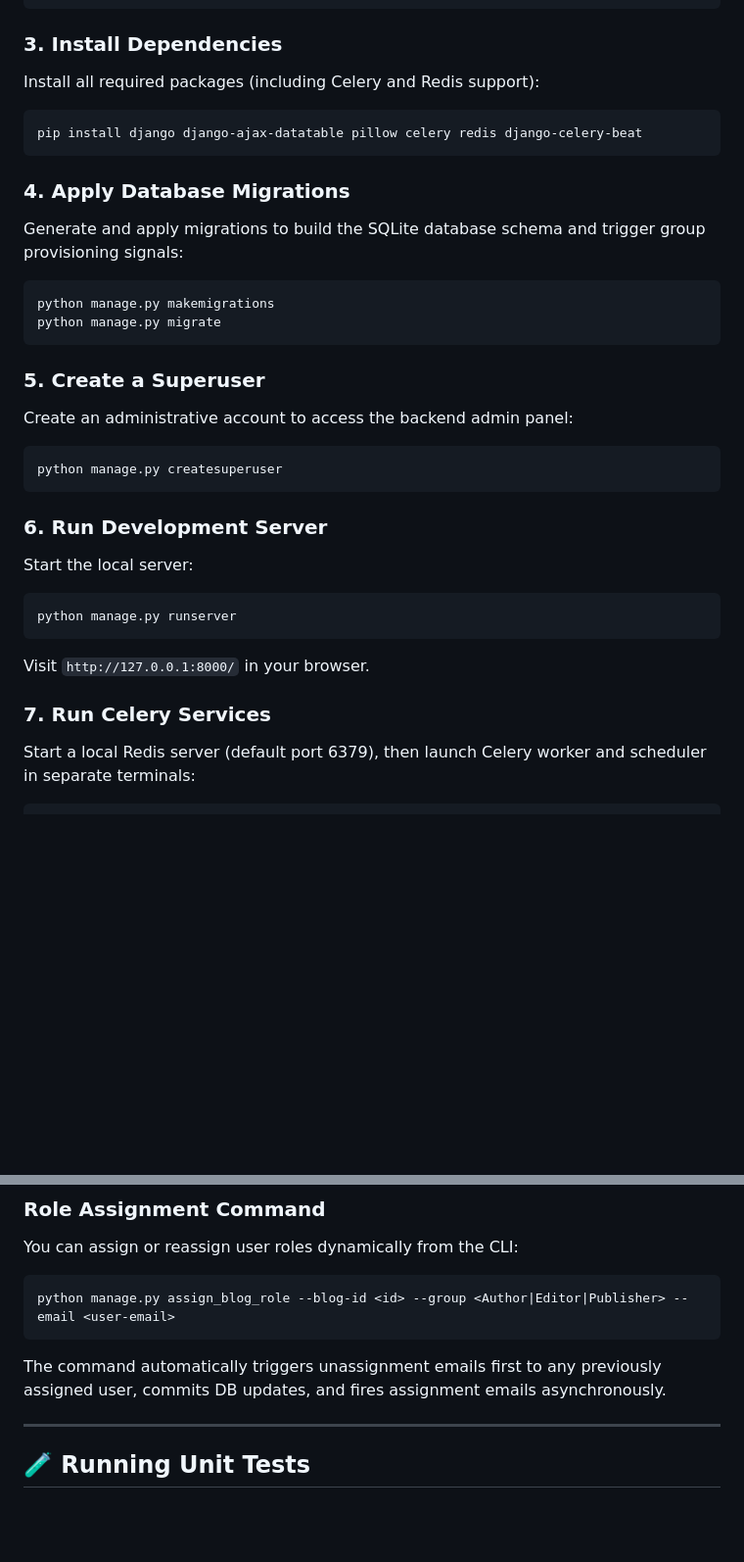
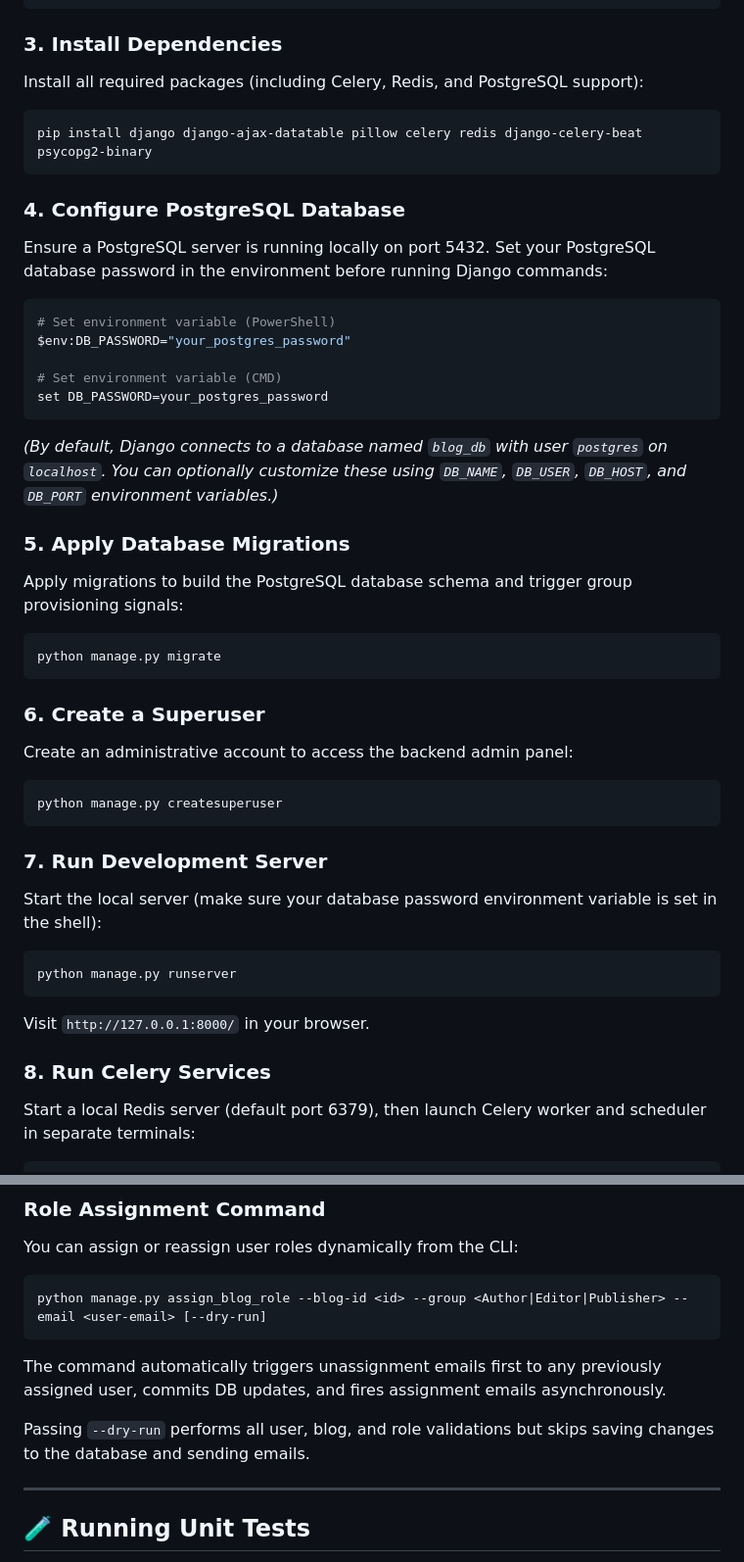
Before and after one commit to vishalinipg/blog-web-application, a Markdown page: README.md, 2 parts joined by grey strips. Shown at 98% size. Drawn GitHub-style; blank space fills up the shorter version.

````diff
--- a/README.md
+++ b/README.md
@@ -100,32 +100,42 @@ python -m venv .venv
 ```
 
 ### 3. Install Dependencies
-Install all required packages (including Celery and Redis support):
+Install all required packages (including Celery, Redis, and PostgreSQL support):
 ```bash
-pip install django django-ajax-datatable pillow celery redis django-celery-beat
+pip install django django-ajax-datatable pillow celery redis django-celery-beat psycopg2-binary
 ```
 
-### 4. Apply Database Migrations
-Generate and apply migrations to build the SQLite database schema and trigger group provisioning signals:
+### 4. Configure PostgreSQL Database
+Ensure a PostgreSQL server is running locally on port 5432. Set your PostgreSQL database password in the environment before running Django commands:
+```powershell
+# Set environment variable (PowerShell)
+$env:DB_PASSWORD="your_postgres_password"
+
+# Set environment variable (CMD)
+set DB_PASSWORD=your_postgres_password
+```
+*(By default, Django connects to a database named `blog_db` with user `postgres` on `localhost`. You can optionally customize these using `DB_NAME`, `DB_USER`, `DB_HOST`, and `DB_PORT` environment variables.)*
+
+### 5. Apply Database Migrations
+Apply migrations to build the PostgreSQL database schema and trigger group provisioning signals:
 ```bash
-python manage.py makemigrations
 python manage.py migrate
 ```
 
-### 5. Create a Superuser
+### 6. Create a Superuser
 Create an administrative account to access the backend admin panel:
 ```bash
 python manage.py createsuperuser
 ```
 
-### 6. Run Development Server
-Start the local server:
+### 7. Run Development Server
+Start the local server (make sure your database password environment variable is set in the shell):
 ```bash
 python manage.py runserver
 ```
 Visit `http://127.0.0.1:8000/` in your browser.
 
-### 7. Run Celery Services
+### 8. Run Celery Services
 Start a local Redis server (default port 6379), then launch Celery worker and scheduler in separate terminals:
 ```bash
 # Start Celery Worker (Windows development recommends solo pool)
@@ -142,9 +152,11 @@ celery -A blog_project beat --loglevel=info
 ### Role Assignment Command
 You can assign or reassign user roles dynamically from the CLI:
 ```bash
-python manage.py assign_blog_role --blog-id <id> --group <Author|Editor|Publisher> --email <user-email>
+python manage.py assign_blog_role --blog-id <id> --group <Author|Editor|Publisher> --email <user-email> [--dry-run]
 ```
 The command automatically triggers unassignment emails first to any previously assigned user, commits DB updates, and fires assignment emails asynchronously.
+
+Passing `--dry-run` performs all user, blog, and role validations but skips saving changes to the database and sending emails.
 
 ---
 
````
